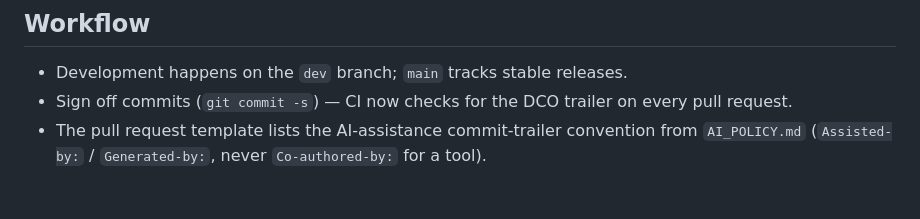
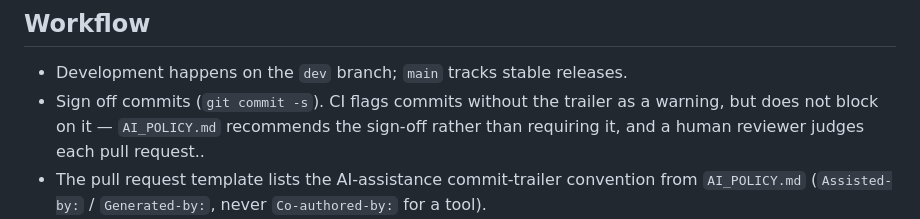
Before and after one commit to ekimiateam/libertix, a Markdown page: CONTRIBUTING.md, the part around the change. GitHub-like rendering; blank space fills up the shorter version.

Commit message:
Update CONTRIBUTING.md with sign-off details
Clarify the sign-off process for commits and CI checks.

```diff
--- a/CONTRIBUTING.md
+++ b/CONTRIBUTING.md
@@ -63,7 +63,9 @@ the architecture diagram in `README.md`), plus the tooling that builds, tests, a
 ## Workflow
 
 - Development happens on the `dev` branch; `main` tracks stable releases.
-- Sign off commits (`git commit -s`) — CI now checks for the DCO trailer on every pull request.
+- Sign off commits (`git commit -s`). CI flags commits without the trailer as a warning, but does
+  not block on it — `AI_POLICY.md` recommends the sign-off rather than requiring it, and a human
+  reviewer judges each pull request..
 - The pull request template lists the AI-assistance commit-trailer convention from `AI_POLICY.md`
   (`Assisted-by:` / `Generated-by:`, never `Co-authored-by:` for a tool).
 - Run the checks in `README.md`'s Tests section (`ruff`, `pytest`, ShellCheck, PSScriptAnalyzer,
```
